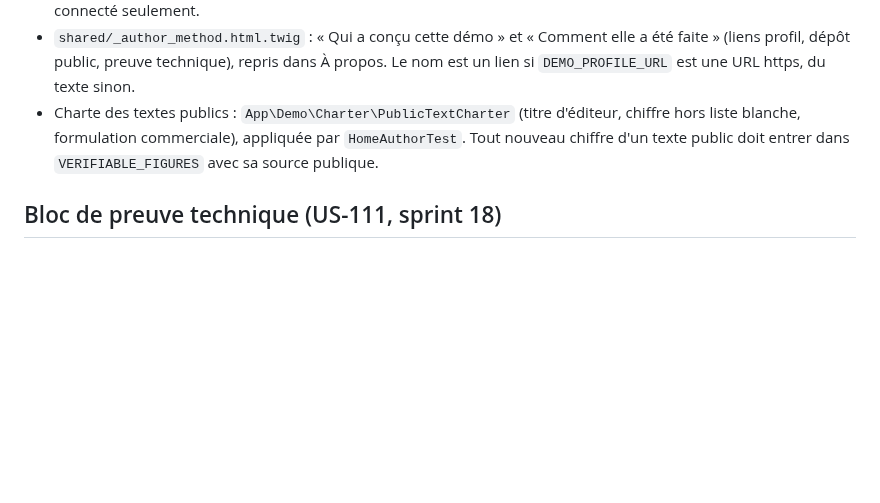
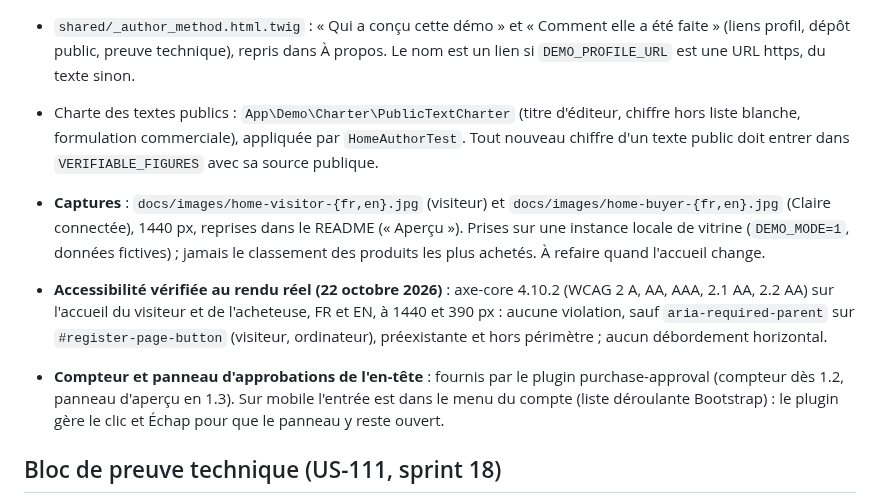
Before and after one commit to thibmonier/sylius-b2b-demo, a Markdown page: docs/theme-b2b.md, the part around the change. Rendered like a GitHub page; blank space fills up the shorter version.

```diff
--- a/docs/theme-b2b.md
+++ b/docs/theme-b2b.md
@@ -78,6 +78,10 @@ Bloc référence (SKU, conditionnement, mention HT). Les blocs des plugins (pali
 - `shared/_author_method.html.twig` : « Qui a conçu cette démo » et « Comment elle a été faite » (liens profil, dépôt public, preuve technique), repris dans À propos. Le nom est un lien si `DEMO_PROFILE_URL` est une URL https, du texte sinon.
 - Charte des textes publics : `App\Demo\Charter\PublicTextCharter` (titre d'éditeur, chiffre hors liste blanche, formulation commerciale), appliquée par `HomeAuthorTest`. Tout nouveau chiffre d'un texte public doit entrer dans `VERIFIABLE_FIGURES` avec sa source publique.
 
+- **Captures** : `docs/images/home-visitor-{fr,en}.jpg` (visiteur) et `docs/images/home-buyer-{fr,en}.jpg` (Claire connectée), 1440 px, reprises dans le README (« Aperçu »). Prises sur une instance locale de vitrine (`DEMO_MODE=1`, données fictives) ; jamais le classement des produits les plus achetés. À refaire quand l'accueil change.
+- **Accessibilité vérifiée au rendu réel (22 octobre 2026)** : axe-core 4.10.2 (WCAG 2 A, AA, AAA, 2.1 AA, 2.2 AA) sur l'accueil du visiteur et de l'acheteuse, FR et EN, à 1440 et 390 px : aucune violation, sauf `aria-required-parent` sur `#register-page-button` (visiteur, ordinateur), préexistante et hors périmètre ; aucun débordement horizontal.
+- **Compteur et panneau d'approbations de l'en-tête** : fournis par le plugin purchase-approval (compteur dès 1.2, panneau d'aperçu en 1.3). Sur mobile l'entrée est dans le menu du compte (liste déroulante Bootstrap) : le plugin gère le clic et Échap pour que le panneau y reste ouvert.
+
 ## Bloc de preuve technique (US-111, sprint 18)
 
 Page `/{locale}/preuve` (route `app_demo_proof`, `App\Demo\Controller\ProofController`, gabarits `templates/demo/proof.html.twig` et `templates/demo/proof/_fact.html.twig`, libellés FR et EN dans le domaine `proof`, description SEO dans `seo.*`). Liens : pied de page (« Preuve technique ») et page Plugins (`data-plugins-proof-link`). Elle montre la méthode de livraison et la qualité, jamais une offre : un tableau (une ligne par plugin du catalogue) et la ligne « Comment cette démo est livrée ».
```
Also changed, not shown: README.md (+7 -0 lines), docs/images/home-buyer-en.jpg (added), docs/images/home-buyer-fr.jpg (added), docs/images/home-visitor-en.jpg (added), docs/images/home-visitor-fr.jpg (added), 4 other files.
